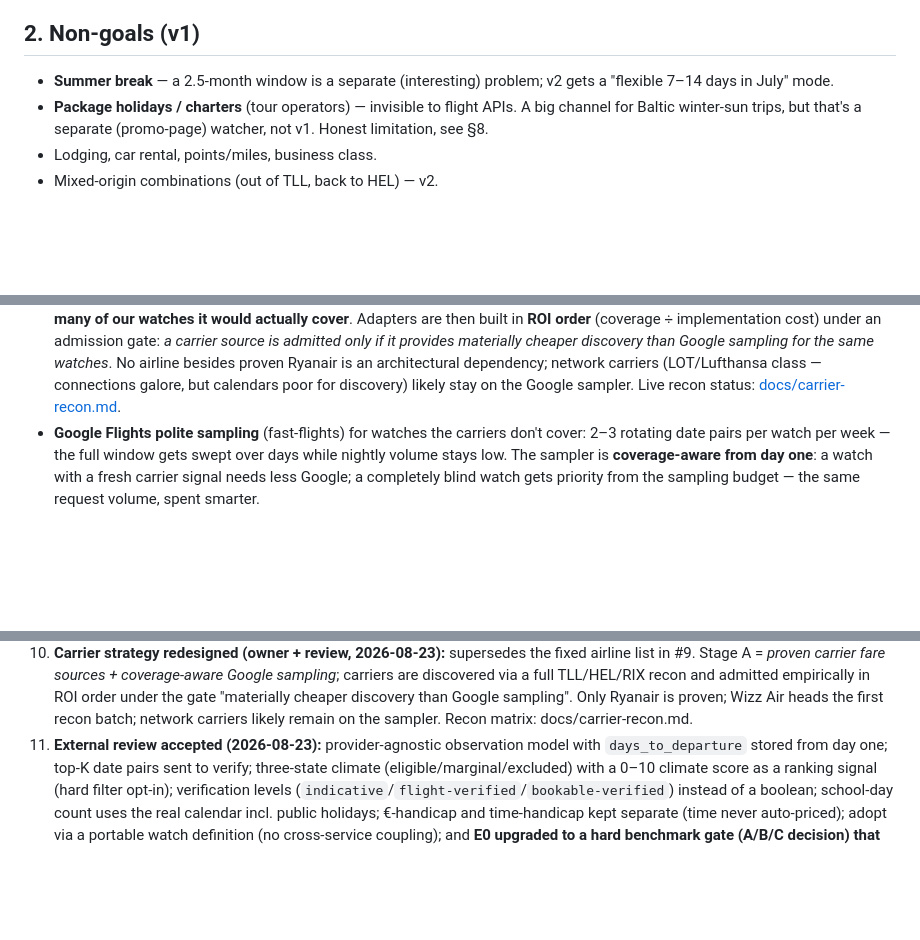
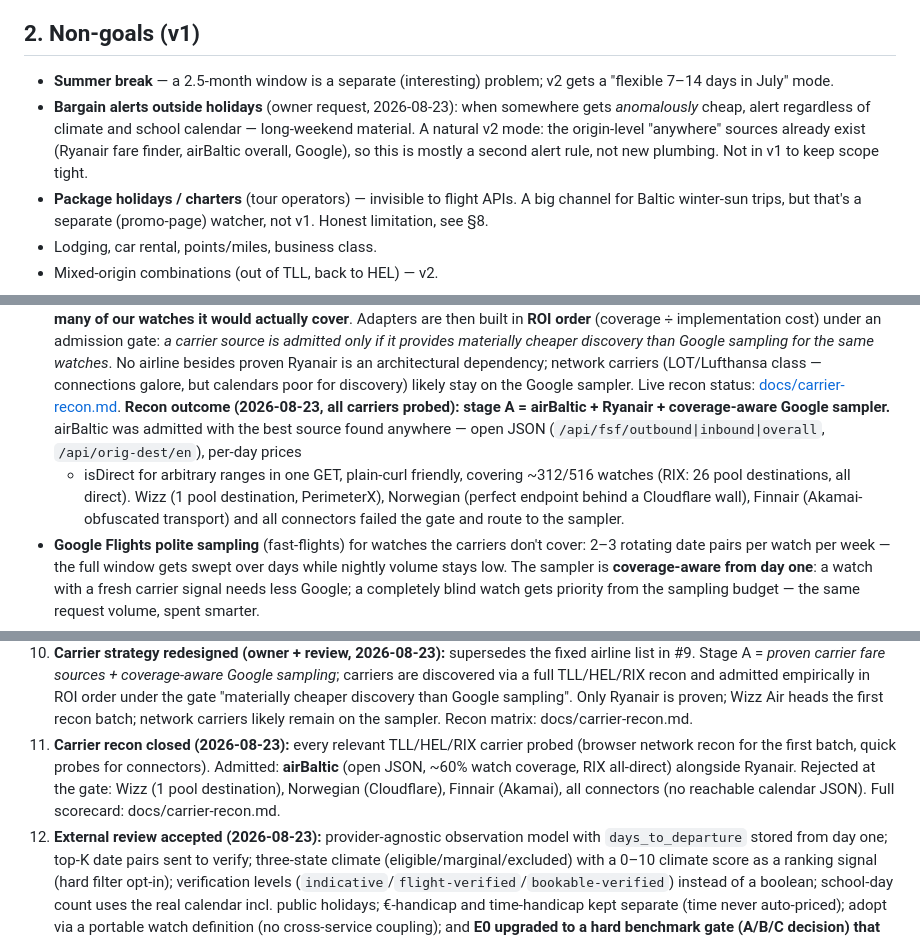
Before and after one commit to martinarva/holiday-radar, a Markdown page: SPEC.md, 3 parts joined by grey strips. GitHub-like rendering; blank space fills up the shorter version.

```diff
--- a/SPEC.md
+++ b/SPEC.md
@@ -39,6 +39,12 @@ on some upcoming school holiday — and on which flights."**
 
 - **Summer break** — a 2.5-month window is a separate (interesting) problem;
   v2 gets a "flexible 7–14 days in July" mode.
+- **Bargain alerts outside holidays** (owner request, 2026-08-23): when
+  somewhere gets *anomalously* cheap, alert regardless of climate and school
+  calendar — long-weekend material. A natural v2 mode: the origin-level
+  "anywhere" sources already exist (Ryanair fare finder, airBaltic overall,
+  Google), so this is mostly a second alert rule, not new plumbing. Not in
+  v1 to keep scope tight.
 - **Package holidays / charters** (tour operators) — invisible to flight APIs.
   A big channel for Baltic winter-sun trips, but that's a separate
   (promo-page) watcher, not v1. Honest limitation, see §8.
@@ -196,6 +202,15 @@ Checked 2026-08-23:
   dependency; network carriers (LOT/Lufthansa class — connections galore, but
   calendars poor for discovery) likely stay on the Google sampler. Live recon
   status: [docs/carrier-recon.md](docs/carrier-recon.md).
+  **Recon outcome (2026-08-23, all carriers probed): stage A =
+  airBaltic + Ryanair + coverage-aware Google sampler.** airBaltic was
+  admitted with the best source found anywhere — open JSON
+  (`/api/fsf/outbound|inbound|overall`, `/api/orig-dest/en`), per-day prices
+  + isDirect for arbitrary ranges in one GET, plain-curl friendly, covering
+  ~312/516 watches (RIX: 26 pool destinations, all direct). Wizz (1 pool
+  destination, PerimeterX), Norwegian (perfect endpoint behind a Cloudflare
+  wall), Finnair (Akamai-obfuscated transport) and all connectors failed the
+  gate and route to the sampler.
 - **Google Flights polite sampling** (fast-flights) for watches the carriers
   don't cover: 2–3 rotating date pairs per watch per week — the full window
   gets swept over days while nightly volume stays low. The sampler is
@@ -457,7 +472,13 @@ Confirmed 2026-08-23 (owner):
     "materially cheaper discovery than Google sampling". Only Ryanair is
     proven; Wizz Air heads the first recon batch; network carriers likely
     remain on the sampler. Recon matrix: docs/carrier-recon.md.
-11. **External review accepted (2026-08-23):** provider-agnostic observation
+11. **Carrier recon closed (2026-08-23):** every relevant TLL/HEL/RIX carrier
+    probed (browser network recon for the first batch, quick probes for
+    connectors). Admitted: **airBaltic** (open JSON, ~60% watch coverage,
+    RIX all-direct) alongside Ryanair. Rejected at the gate: Wizz (1 pool
+    destination), Norwegian (Cloudflare), Finnair (Akamai), all connectors
+    (no reachable calendar JSON). Full scorecard: docs/carrier-recon.md.
+12. **External review accepted (2026-08-23):** provider-agnostic observation
    model with `days_to_departure` stored from day one; top-K date pairs sent
    to verify; three-state climate (eligible/marginal/excluded) with a 0–10
    climate score as a ranking signal (hard filter opt-in); verification
```
Also changed, not shown: docs/carrier-recon.md (+47 -11 lines).
